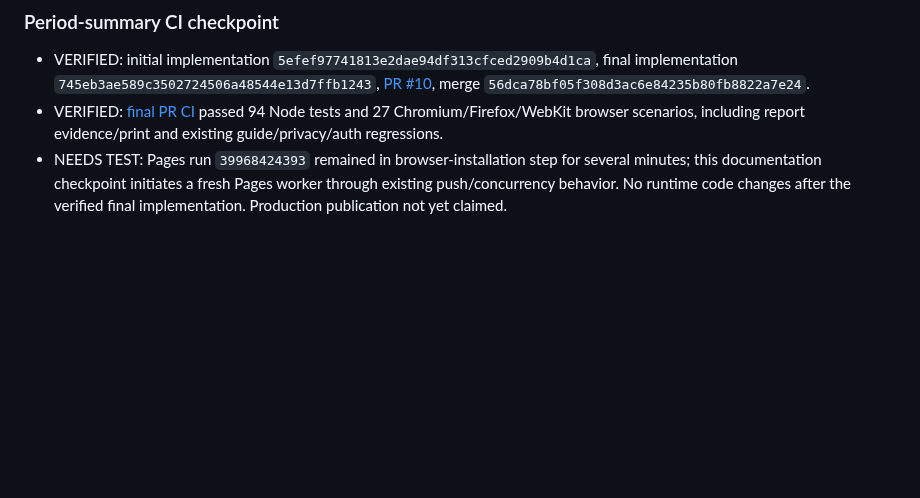
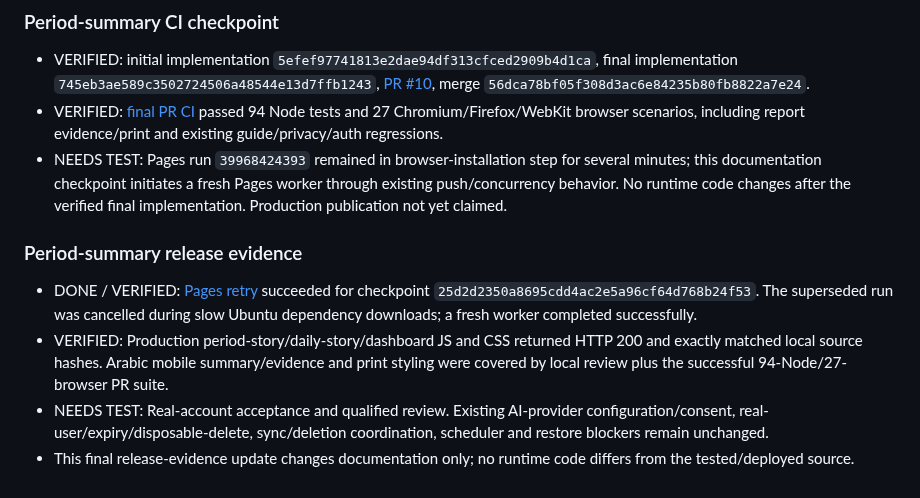
Before and after one commit to 3bHussein/Whoop-Intelligence-, a Markdown page: docs/DEVELOPMENT-LOG.md, the part around the change. Rendered like a GitHub page; blank space fills up the shorter version.

Commit message:
docs: record verified period report release [skip ci]

```diff
--- a/docs/DEVELOPMENT-LOG.md
+++ b/docs/DEVELOPMENT-LOG.md
@@ -243,3 +243,9 @@ User feedback: definitions and higher/lower labels still did not explain the mea
 - VERIFIED: initial implementation `5efef97741813e2dae94df313cfced2909b4d1ca`, final implementation `745eb3ae589c3502724506a48544e13d7ffb1243`, [PR #10](https://github.com/3bHussein/Whoop-Intelligence-/pull/10), merge `56dca78bf05f308d3ac6e84235b80fb8822a7e24`.
 - VERIFIED: [final PR CI](https://github.com/3bHussein/Whoop-Intelligence-/actions/runs/39968101573) passed 94 Node tests and 27 Chromium/Firefox/WebKit browser scenarios, including report evidence/print and existing guide/privacy/auth regressions.
 - NEEDS TEST: Pages run `39968424393` remained in browser-installation step for several minutes; this documentation checkpoint initiates a fresh Pages worker through existing push/concurrency behavior. No runtime code changes after the verified final implementation. Production publication not yet claimed.
+
+### Period-summary release evidence
+- DONE / VERIFIED: [Pages retry](https://github.com/3bHussein/Whoop-Intelligence-/actions/runs/39969274989) succeeded for checkpoint `25d2d2350a8695cdd4ac2e5a96cf64d768b24f53`. The superseded run was cancelled during slow Ubuntu dependency downloads; a fresh worker completed successfully.
+- VERIFIED: Production period-story/daily-story/dashboard JS and CSS returned HTTP 200 and exactly matched local source hashes. Arabic mobile summary/evidence and print styling were covered by local review plus the successful 94-Node/27-browser PR suite.
+- NEEDS TEST: Real-account acceptance and qualified review. Existing AI-provider configuration/consent, real-user/expiry/disposable-delete, sync/deletion coordination, scheduler and restore blockers remain unchanged.
+- This final release-evidence update changes documentation only; no runtime code differs from the tested/deployed source.
```
Also changed, not shown: docs/ANALYTICS-ROADMAP.md (+1 -0 lines).
